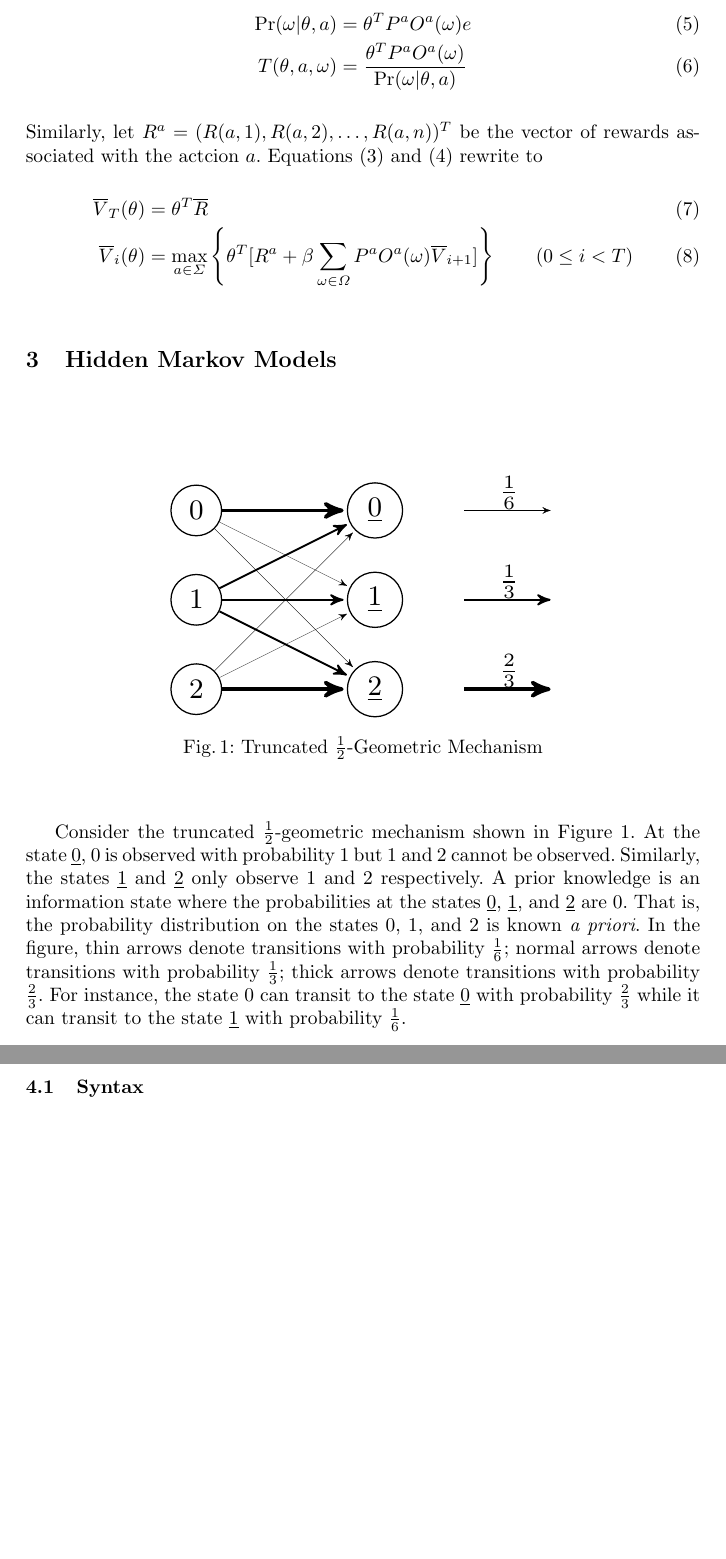
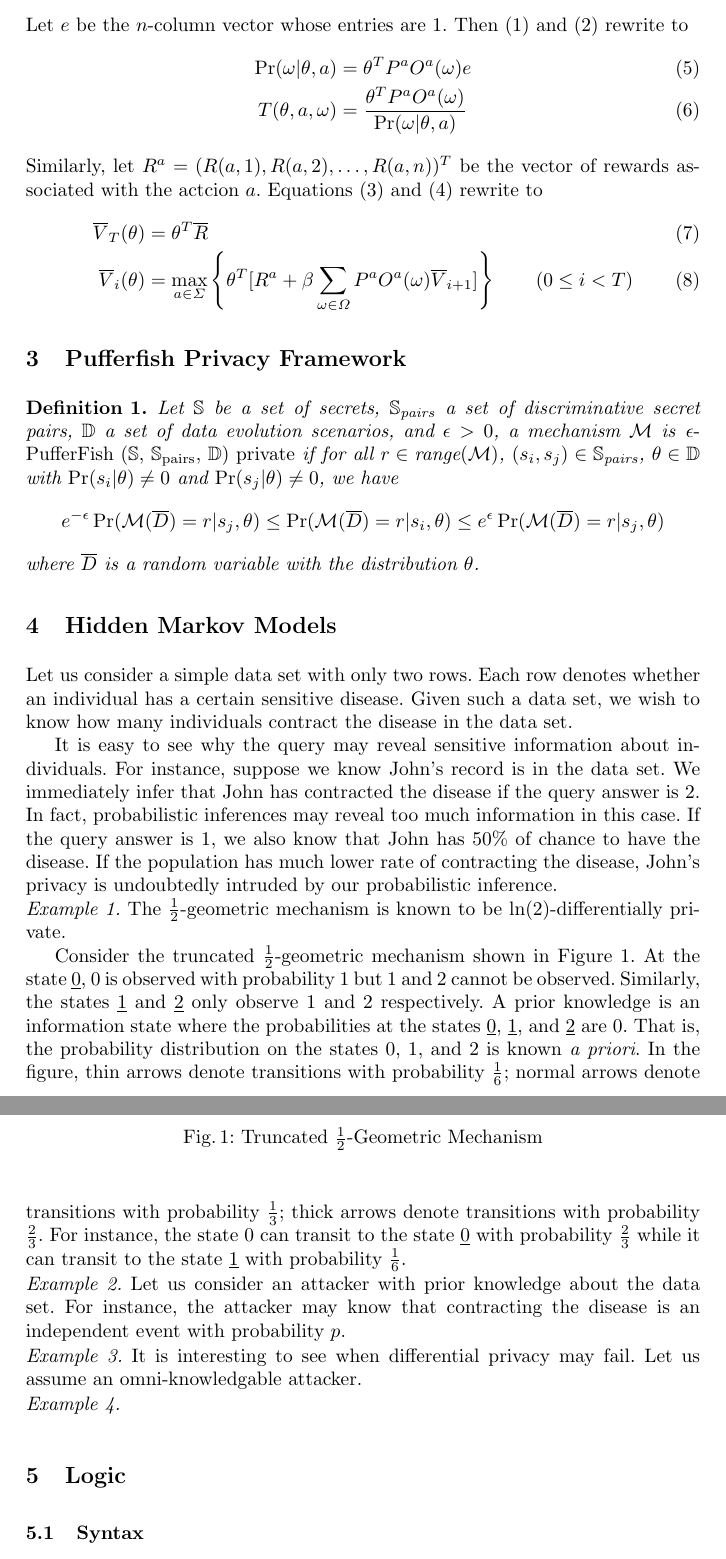
Before and after one commit to fmlab-iis/dp-pomdp, a LaTeX paper (main.tex, which reads examples-hmm.tex, macros.tex, pufferfish.tex): two parts of pages 3 and 4 of 7 before the commit and two parts of pages 3 and 4 of 8 after it, joined at a grey line, cut at the place of the change, the shorter picture padded with empty space. Compiled offline with pdfLaTeX.

Commit message:
add pufferfish

```diff
--- a/examples-hmm.tex
+++ b/examples-hmm.tex
@@ -1,3 +1,23 @@
+
+Let us consider a simple data set with only two rows. Each row denotes
+whether an individual has a certain sensitive disease. Given such a
+data set, we wish to know how many individuals contract the disease in
+the data set.
+
+It is easy to see why the query may reveal sensitive information about
+individuals. For instance, suppose we know John's record is in the
+data set. We immediately infer that John has contracted the disease if
+the query answer is $2$. In fact, probabilistic inferences may reveal
+too much information in this case. If the query answer is $1$, we also
+know that John has $50\%$ of chance to have the disease. If the
+population has much lower rate of contracting the disease, John's
+privacy is undoubtedly intruded by our probabilistic inference.
+
+\noindent
+\textit{Example 1.}
+The $\frac{1}{2}$-geometric mechanism is known to be
+$\ln(2)$-differentially private.
+
 
 \begin{figure}
   \centering
@@ -87,3 +107,23 @@ $\frac{1}{3}$; thick arrows denote transitions with probability
 $\frac{2}{3}$. For instance, the state $0$ can transit to the state
 $\underline{0}$ with probability $\frac{2}{3}$ while it can transit to
 the state $\underline{1}$ with probability $\frac{1}{6}$.
+
+
+
+\noindent
+\textit{Example 2.}
+Let us consider an attacker with prior knowledge about the data
+set. For instance, the attacker may know that contracting the disease
+is an independent event with probability $p$.
+
+
+
+\noindent
+\textit{Example 3.}
+It is interesting to see when differential privacy may fail. Let us
+assume an omni-knowledgable attacker.
+
+
+
+\noindent
+\textit{Example 4.}
--- a/macros.tex
+++ b/macros.tex
@@ -4,7 +4,11 @@
 \newcommand{\valueof}[1]{[\![{#1}]\!]}
 
 \newcommand{\bbfR}{\mathbb{R}}
+\newcommand{\bbfS}{\mathbb{S}}
+\newcommand{\bbfD}{\mathbb{D}}
 \newcommand{\bbfRU}{\mathbb{R}^{[0, 1]}}
+\newcommand{\calM}{\mathcal{M}}
+\newcommand{\ox}{\overline{D}}
 \newcommand{\Act}{\Sigma}
 \newcommand{\Obs}{\Omega}
 \newcommand{\obs}{\omega}
--- a/main.tex
+++ b/main.tex
@@ -33,6 +33,10 @@
 \label{section:preliminaries}
 \input{preliminaries}
 
+\section{Pufferfish Privacy Framework}
+\label{section:pufferfish}
+\input{pufferfish}
+
 \section{Hidden Markov Models}
 \input{examples-hmm}
 
--- /dev/null
+++ b/pufferfish.tex
@@ -0,0 +1,16 @@
+
+\begin{definition}
+  Let $\bbfS$ be a set of secrets, $\bbfS_{\textmd{pairs}}$ a set of
+  discriminative secret pairs, $\bbfD$ a set of data evolution
+  scenarios, and $\epsilon > 0$, a mechanism $\calM$ is
+  \emph{$\epsilon$-PufferFish ($\bbfS$, $\bbfS_{\textmd{pairs}}$,
+    $\bbfD$) private} if for all $r \in \textmd{range}(\calM)$, $(s_i, s_j) \in
+    \bbfS_{\textmd{pairs}}$, $\theta \in \bbfD$ with $\Pr (s_i |
+    \theta) \neq 0$ and $\Pr (s_j | \theta) \neq 0$, we have
+    \[
+      e^{-\epsilon} \Pr (\calM (\ox) = r | s_j, \theta) \leq
+      \Pr (\calM (\ox) = r | s_i, \theta) \leq
+      e^\epsilon \Pr (\calM (\ox) = r | s_j, \theta)
+    \]
+    where $\ox$ is a random variable with the distribution $\theta$.
+\end{definition}
```
